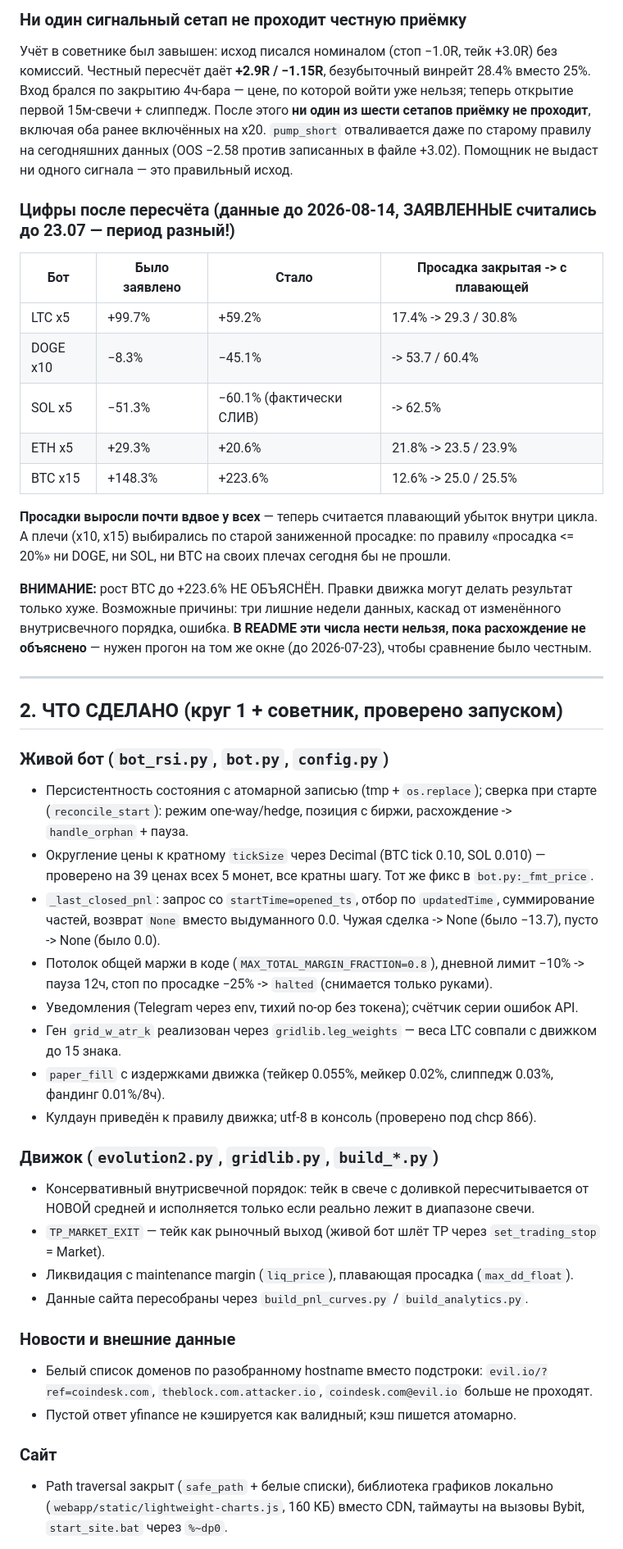
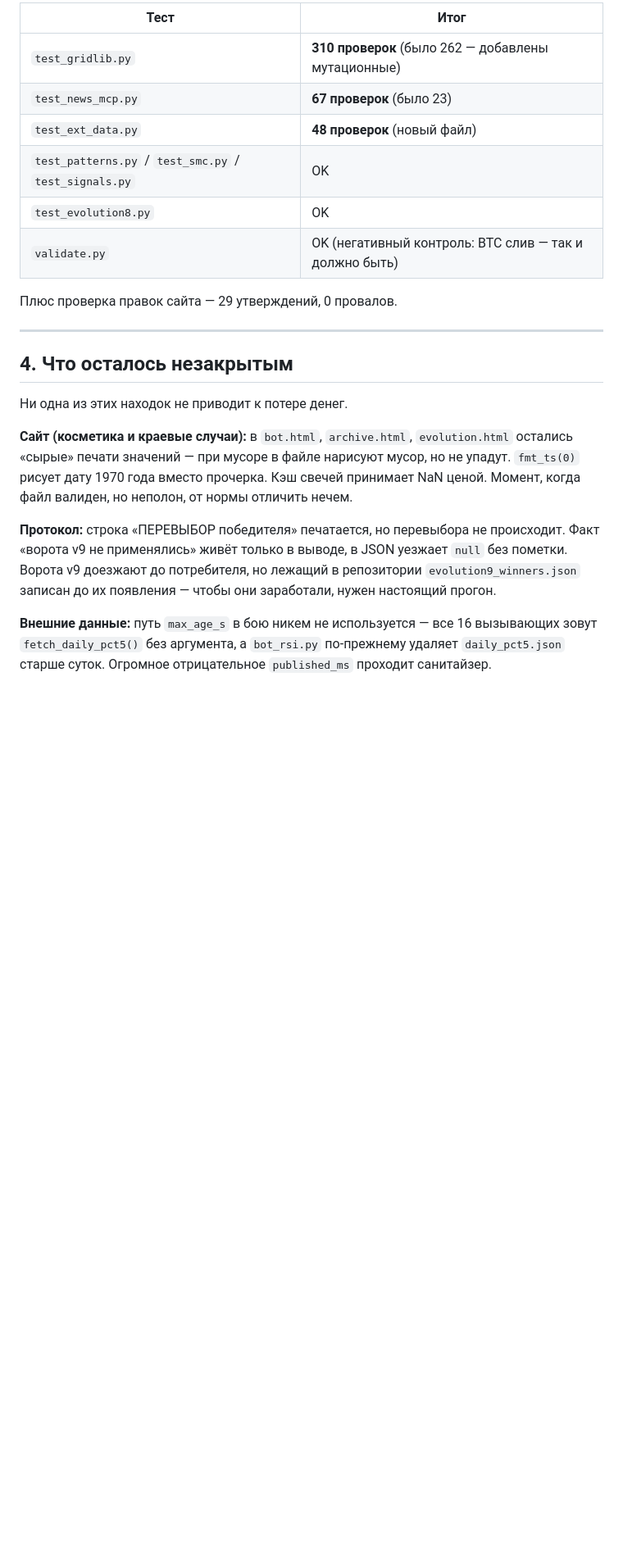
Before and after one commit to KIMota777/bbbot, a Markdown page: HANDOFF-AUDIT.md, the part around one of its changes. Shown at 82% size. Drawn GitHub-style; blank space fills up the shorter version.

Commit message:
Итоговая записка: что найдено, что починено, что осталось владельцу

```diff
--- a/HANDOFF-AUDIT.md
+++ b/HANDOFF-AUDIT.md
@@ -40,62 +112,32 @@ Worktree: `d:\bbbot-fix`. Основной клон: `d:\bbbot` (ветка `mai
 
-### Ни один сигнальный сетап не проходит честную приёмку
-Учёт в советнике был завышен: исход писался номиналом (стоп −1.0R, тейк +3.0R) без комиссий.
-Честный пересчёт даёт **+2.9R / −1.15R**, безубыточный винрейт 28.4% вместо 25%. Вход брался по
-закрытию 4ч-бара — цене, по которой войти уже нельзя; теперь открытие первой 15м-свечи + слиппедж.
-После этого **ни один из шести сетапов приёмку не проходит**, включая оба ранее включённых на x20.
-`pump_short` отваливается даже по старому правилу на сегодняшних данных (OOS −2.58 против
-записанных в файле +3.02). Помощник не выдаст ни одного сигнала — это правильный исход.
+| Тест | Итог |
+|---|---|
+| `test_gridlib.py` | **310 проверок** (было 262 — добавлены мутационные) |
+| `test_news_mcp.py` | **67 проверок** (было 23) |
+| `test_ext_data.py` | **48 проверок** (новый файл) |
+| `test_patterns.py` / `test_smc.py` / `test_signals.py` | OK |
+| `test_evolution8.py` | OK |
+| `validate.py` | OK (негативный контроль: BTC слив — так и должно быть) |
 
-### Цифры после пересчёта (данные до 2026-08-14, ЗАЯВЛЕННЫЕ считались до 23.07 — период разный!)
-| Бот | Было заявлено | Стало | Просадка закрытая -> с плавающей |
-|---|---|---|---|
-| LTC x5 | +99.7% | +59.2% | 17.4% -> 29.3 / 30.8% |
-| DOGE x10 | −8.3% | −45.1% | -> 53.7 / 60.4% |
-| SOL x5 | −51.3% | −60.1% (фактически СЛИВ) | -> 62.5% |
-| ETH x5 | +29.3% | +20.6% | 21.8% -> 23.5 / 23.9% |
-| BTC x15 | +148.3% | +223.6% | 12.6% -> 25.0 / 25.5% |
-
-**Просадки выросли почти вдвое у всех** — теперь считается плавающий убыток внутри цикла.
-А плечи (x10, x15) выбирались по старой заниженной просадке: по правилу «просадка <= 20%» ни DOGE,
-ни SOL, ни BTC на своих плечах сегодня бы не прошли.
-
-**ВНИМАНИЕ:** рост BTC до +223.6% НЕ ОБЪЯСНЁН. Правки движка могут делать результат только хуже.
-Возможные причины: три лишние недели данных, каскад от изменённого внутрисвечного порядка, ошибка.
-**В README эти числа нести нельзя, пока расхождение не объяснено** — нужен прогон на том же окне
-(до 2026-07-23), чтобы сравнение было честным.
+Плюс проверка правок сайта — 29 утверждений, 0 провалов.
 
 ---
 
-## 2. ЧТО СДЕЛАНО (круг 1 + советник, проверено запуском)
+## 4. Что осталось незакрытым
 
-### Живой бот (`bot_rsi.py`, `bot.py`, `config.py`)
-- Персистентность состояния с атомарной записью (tmp + `os.replace`); сверка при старте
-  (`reconcile_start`): режим one-way/hedge, позиция с биржи, расхождение -> `handle_orphan` + пауза.
-- Округление цены к кратному `tickSize` через Decimal (BTC tick 0.10, SOL 0.010) — проверено на
-  39 ценах всех 5 монет, все кратны шагу. Тот же фикс в `bot.py:_fmt_price`.
-- `_last_closed_pnl`: запрос со `startTime=opened_ts`, отбор по `updatedTime`, суммирование частей,
-  возврат `None` вместо выдуманного 0.0. Чужая сделка -> None (было −13.7), пусто -> None (было 0.0).
-- Потолок общей маржи в коде (`MAX_TOTAL_MARGIN_FRACTION=0.8`), дневной лимит −10% -> пауза 12ч,
-  стоп по просадке −25% -> `halted` (снимается только руками).
-- Уведомления (Telegram через env, тихий no-op без токена); счётчик серии ошибок API.
-- Ген `grid_w_atr_k` реализован через `gridlib.leg_weights` — веса LTC совпали с движком до 15 знака.
-- `paper_fill` с издержками движка (тейкер 0.055%, мейкер 0.02%, слиппедж 0.03%, фандинг 0.01%/8ч).
-- Кулдаун приведён к правилу движка; utf-8 в консоль (проверено под chcp 866).
+Ни одна из этих находок не приводит к потере денег.
 
-### Движок (`evolution2.py`, `gridlib.py`, `build_*.py`)
-- Консервативный внутрисвечной порядок: тейк в свече с доливкой пересчитывается от НОВОЙ средней
-  и исполняется только если реально лежит в диапазоне свечи.
-- `TP_MARKET_EXIT` — тейк как рыночный выход (живой бот шлёт TP через `set_trading_stop` = Market).
-- Ликвидация с maintenance margin (`liq_price`), плавающая просадка (`max_dd_float`).
-- Данные сайта пересобраны через `build_pnl_curves.py` / `build_analytics.py`.
+**Сайт (косметика и краевые случаи):** в `bot.html`, `archive.html`, `evolution.html` остались
+«сырые» печати значений — при мусоре в файле нарисуют мусор, но не упадут. `fmt_ts(0)` рисует
+дату 1970 года вместо прочерка. Кэш свечей принимает NaN ценой. Момент, когда файл валиден,
+но неполон, от нормы отличить нечем.
 
-### Новости и внешние данные
-- Белый список доменов по разобранному hostname вместо подстроки: `evil.io/?ref=coindesk.com`,
-  `theblock.com.attacker.io`, `coindesk.com@evil.io` больше не проходят.
-- Пустой ответ yfinance не кэшируется как валидный; кэш пишется атомарно.
+**Протокол:** строка «ПЕРЕВЫБОР победителя» печатается, но перевыбора не происходит. Факт
+«ворота v9 не применялись» живёт только в выводе, в JSON уезжает `null` без пометки. Ворота v9
+доезжают до потребителя, но лежащий в репозитории `evolution9_winners.json` записан до их
+появления — чтобы они заработали, нужен настоящий прогон.
 
-### Сайт
-- Path traversal закрыт (`safe_path` + белые списки), библиотека графиков локально
-  (`webapp/static/lightweight-charts.js`, 160 КБ) вместо CDN, таймауты на вызовы Bybit,
-  `start_site.bat` через `%~dp0`.
+**Внешние данные:** путь `max_age_s` в бою никем не используется — все 16 вызывающих зовут
+`fetch_daily_pct5()` без аргумента, а `bot_rsi.py` по-прежнему удаляет `daily_pct5.json` старше
+суток. Огромное отрицательное `published_ms` проходит санитайзер.
 
```
Also changed, not shown: other parts of HANDOFF-AUDIT.md (+107 -136 lines).
